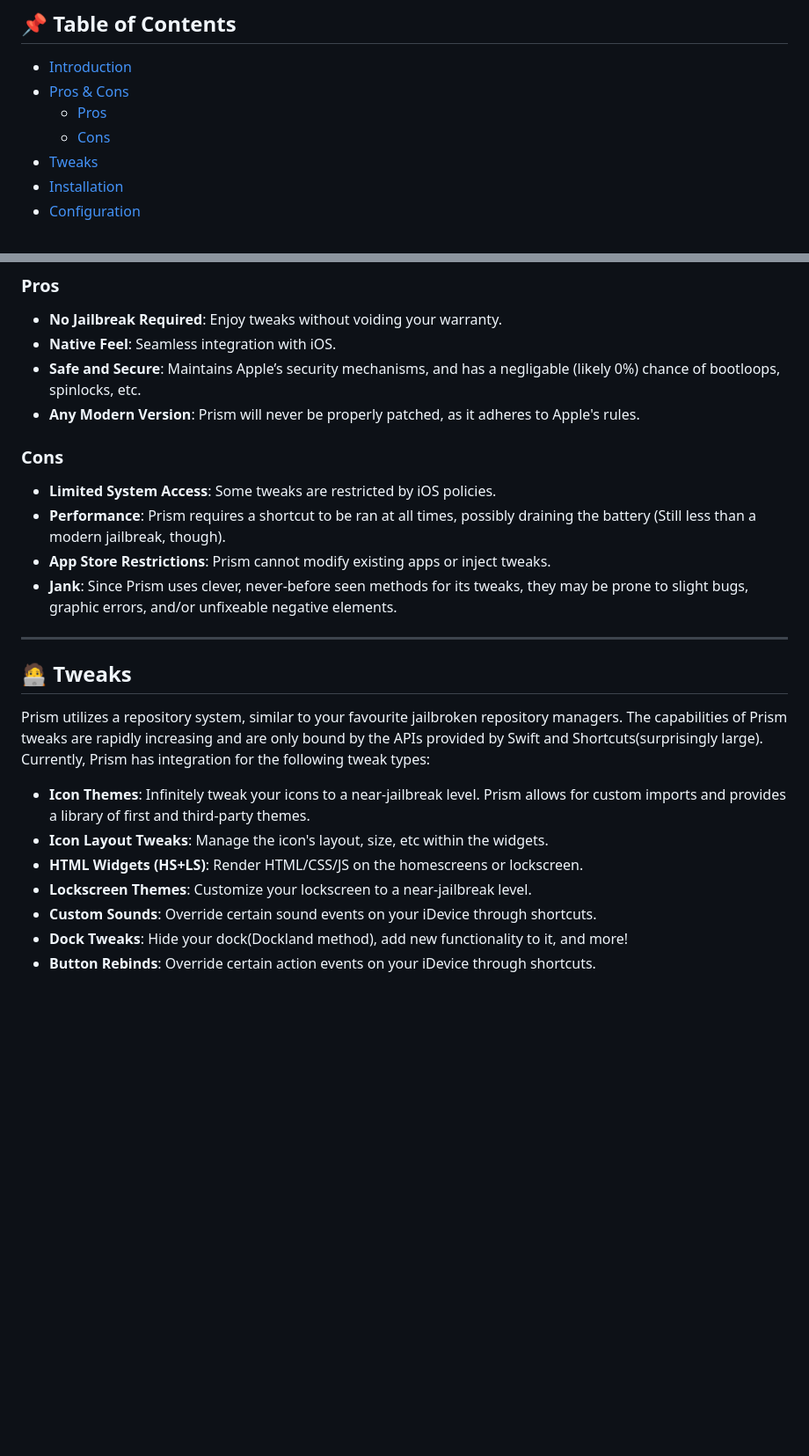
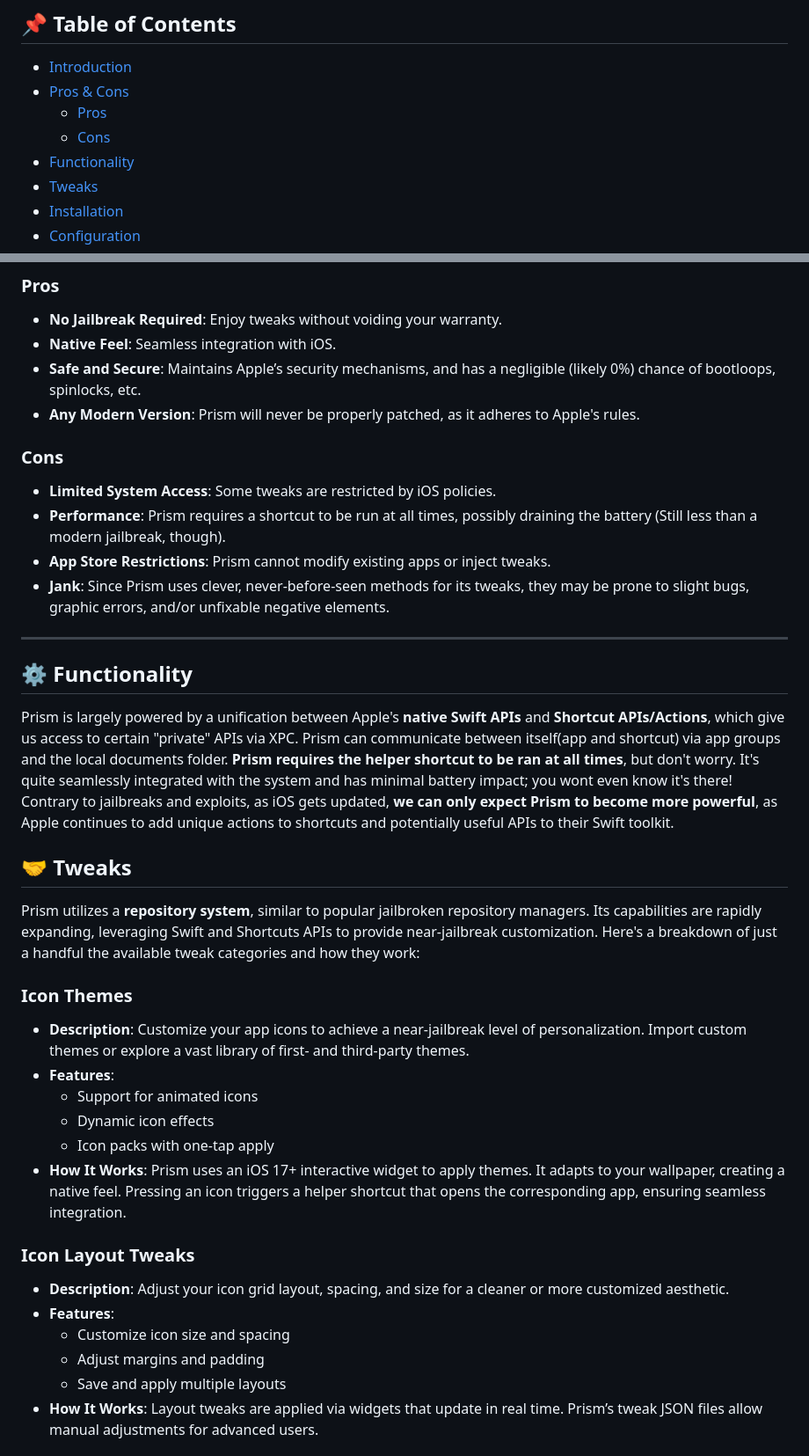
Before and after one commit to prismios/Prism, a Markdown page: docs/index.md, 2 parts joined by grey strips. Shown at 88% size. GitHub-like rendering; blank space fills up the shorter version.

```diff
--- a/docs/index.md
+++ b/docs/index.md
@@ -12,6 +12,7 @@ Welcome to the official documentation for **Prism** — your ultimate iPhone cus
 - [Pros & Cons](#pros/cons)
   - [Pros](#pros)
   - [Cons](#cons)
+- [Functionality](#functionality)
 - [Tweaks](#tweaks)
 - [Installation](#installation)
 - [Configuration](#configuration)
@@ -31,27 +32,38 @@ Welcome to the official documentation for **Prism** — your ultimate iPhone cus
 ### Pros
 - **No Jailbreak Required**: Enjoy tweaks without voiding your warranty.
 - **Native Feel**: Seamless integration with iOS.
-- **Safe and Secure**: Maintains Apple’s security mechanisms, and has a negligable (likely 0%) chance of bootloops, spinlocks, etc.
+- **Safe and Secure**: Maintains Apple’s security mechanisms, and has a negligible (likely 0%) chance of bootloops, spinlocks, etc.
 - **Any Modern Version**: Prism will never be properly patched, as it adheres to Apple's rules.
 
 ### Cons
 - **Limited System Access**: Some tweaks are restricted by iOS policies.
-- **Performance**: Prism requires a shortcut to be ran at all times, possibly draining the battery (Still less than a modern jailbreak, though).
+- **Performance**: Prism requires a shortcut to be run at all times, possibly draining the battery (Still less than a modern jailbreak, though).
 - **App Store Restrictions**: Prism cannot modify existing apps or inject tweaks.
-- **Jank**: Since Prism uses clever, never-before seen methods for its tweaks, they may be prone to slight bugs, graphic errors, and/or unfixeable negative elements.
+- **Jank**: Since Prism uses clever, never-before-seen methods for its tweaks, they may be prone to slight bugs, graphic errors, and/or unfixable negative elements.
 
 ---
 
-## 🧑‍💻 Tweaks
+## ⚙️ Functionality
 
-Prism utilizes a repository system, similar to your favourite jailbroken repository managers.
-The capabilities of Prism tweaks are rapidly increasing and are only bound by the APIs provided by Swift and Shortcuts(surprisingly large).
-Currently, Prism has integration for the following tweak types:
+Prism is largely powered by a unification between Apple's **native Swift APIs** and **Shortcut APIs/Actions**, which give us access to certain "private" APIs via XPC. Prism can communicate between itself(app and shortcut) via app groups and the local documents folder. **Prism requires the helper shortcut to be ran at all times**, but don't worry. It's quite seamlessly integrated with the system and has minimal battery impact; you wont even know it's there! Contrary to jailbreaks and exploits, as iOS gets updated, **we can only expect Prism to become more powerful**, as Apple continues to add unique actions to shortcuts and potentially useful APIs to their Swift toolkit.
 
-- **Icon Themes**: Infinitely tweak your icons to a near-jailbreak level. Prism allows for custom imports and provides a library of first and third-party themes.
-- **Icon Layout Tweaks**: Manage the icon's layout, size, etc within the widgets.
-- **HTML Widgets (HS+LS)**: Render HTML/CSS/JS on the homescreens or lockscreen.
-- **Lockscreen Themes**: Customize your lockscreen to a near-jailbreak level.
-- **Custom Sounds**: Override certain sound events on your iDevice through shortcuts.
-- **Dock Tweaks**: Hide your dock(Dockland method), add new functionality to it, and more!
-- **Button Rebinds**: Override certain action events on your iDevice through shortcuts.
+## 🤝 Tweaks
+
+Prism utilizes a **repository system**, similar to popular jailbroken repository managers. Its capabilities are rapidly expanding, leveraging Swift and Shortcuts APIs to provide near-jailbreak customization. Here's a breakdown of just a handful the available tweak categories and how they work:
+
+### **Icon Themes**
+- **Description**: Customize your app icons to achieve a near-jailbreak level of personalization. Import custom themes or explore a vast library of first- and third-party themes.
+- **Features**:
+  - Support for animated icons
+  - Dynamic icon effects
+  - Icon packs with one-tap apply
+- **How It Works**: Prism uses an iOS 17+ interactive widget to apply themes. It adapts to your wallpaper, creating a native feel. Pressing an icon triggers a helper shortcut that opens the corresponding app, ensuring seamless integration.
+
+### **Icon Layout Tweaks**
+- **Description**: Adjust your icon grid layout, spacing, and size for a cleaner or more customized aesthetic.
+- **Features**:
+  - Customize icon size and spacing
+  - Adjust margins and padding
+  - Save and apply multiple layouts
+- **How It Works**: Layout tweaks are applied via widgets that update in real time. Prism’s tweak JSON files allow manual adjustments for advanced users.
+
```
Also changed, not shown: other parts of docs/index.md (+45 -1 lines).
